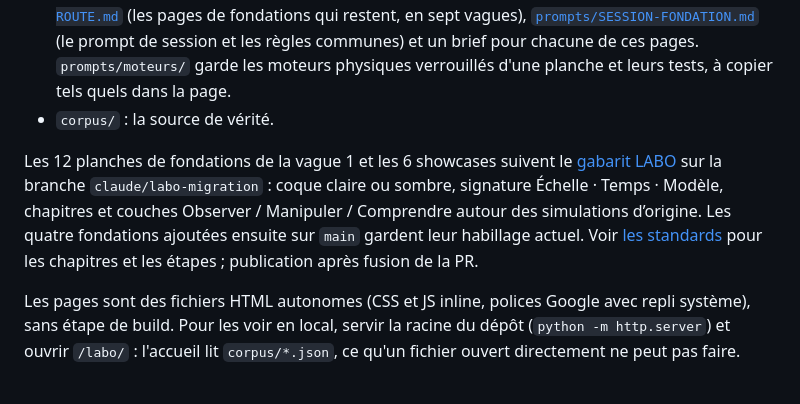
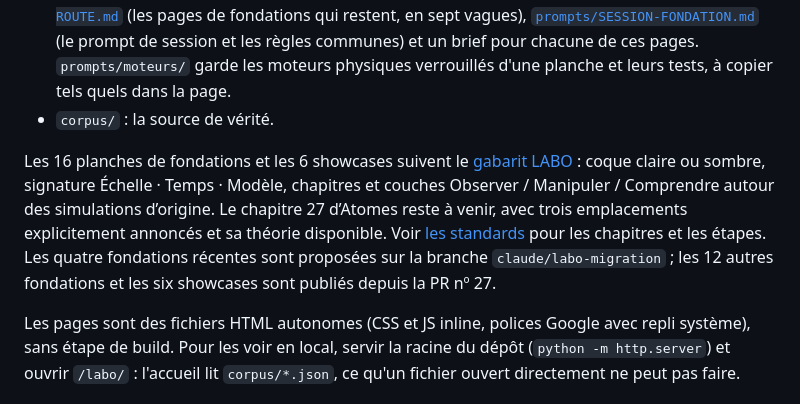
Before and after one commit to m4xbrg/labo-modeles, a Markdown page: README.md, the part around the change. Drawn GitHub-style.

Commit message:
Décrire les fondations migrées et le chapitre encore à venir
Co-authored-by: Codex <noreply@openai.com>

```diff
--- a/README.md
+++ b/README.md
@@ -66,7 +66,7 @@ Les mêmes données existent en JSON (`corpus/modules.json`, `productions.json`,
 - `prompts/` : la charte visuelle commune (`00-direction-artistique.md`, toujours appliquée) et les briefs de construction de chaque page. Les briefs des pages construites sont historiques : ils disent ce qui a été demandé, `corpus/` dit ce qui existe. Pour la suite : [`prompts/FEUILLE-DE-ROUTE.md`](prompts/FEUILLE-DE-ROUTE.md) (les pages de fondations qui restent, en sept vagues), [`prompts/SESSION-FONDATION.md`](prompts/SESSION-FONDATION.md) (le prompt de session et les règles communes) et un brief pour chacune de ces pages. `prompts/moteurs/` garde les moteurs physiques verrouillés d'une planche et leurs tests, à copier tels quels dans la page.
 - `corpus/` : la source de vérité.
 
-Les 12 planches de fondations de la vague 1 et les 6 showcases suivent le [gabarit LABO](labo/GABARIT.md) sur la branche `claude/labo-migration` : coque claire ou sombre, signature Échelle · Temps · Modèle, chapitres et couches Observer / Manipuler / Comprendre autour des simulations d’origine. Les quatre fondations ajoutées ensuite sur `main` gardent leur habillage actuel. Voir [les standards](corpus/standards.md) pour les chapitres et les étapes ; publication après fusion de la PR.
+Les 16 planches de fondations et les 6 showcases suivent le [gabarit LABO](labo/GABARIT.md) : coque claire ou sombre, signature Échelle · Temps · Modèle, chapitres et couches Observer / Manipuler / Comprendre autour des simulations d’origine. Le chapitre 27 d’Atomes reste à venir, avec trois emplacements explicitement annoncés et sa théorie disponible. Voir [les standards](corpus/standards.md) pour les chapitres et les étapes. Les quatre fondations récentes sont proposées sur la branche `claude/labo-migration` ; les 12 autres fondations et les six showcases sont publiés depuis la PR nº 27.
 
 Les pages sont des fichiers HTML autonomes (CSS et JS inline, polices Google avec repli système), sans étape de build. Pour les voir en local, servir la racine du dépôt (`python -m http.server`) et ouvrir `/labo/` : l'accueil lit `corpus/*.json`, ce qu'un fichier ouvert directement ne peut pas faire.
 
```
